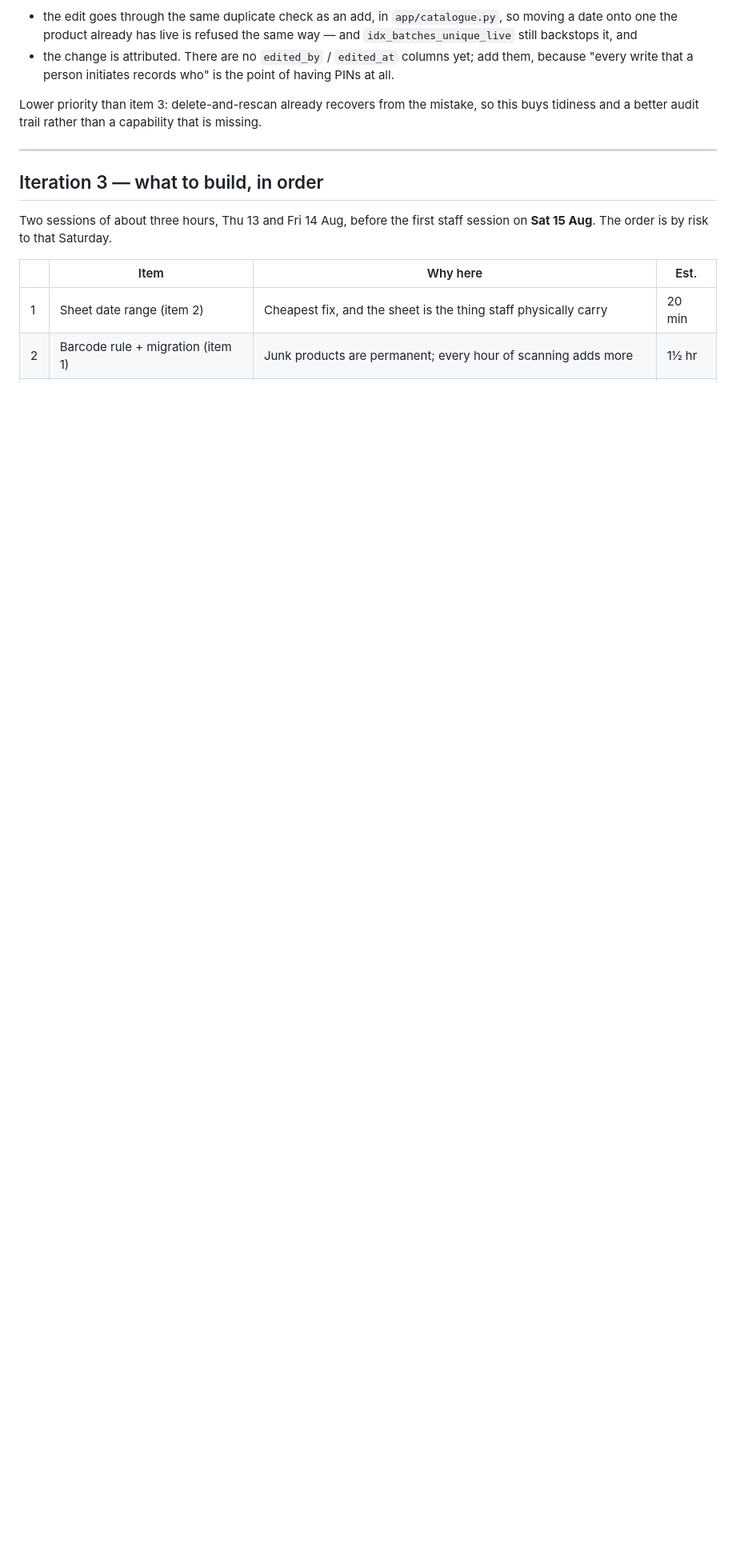
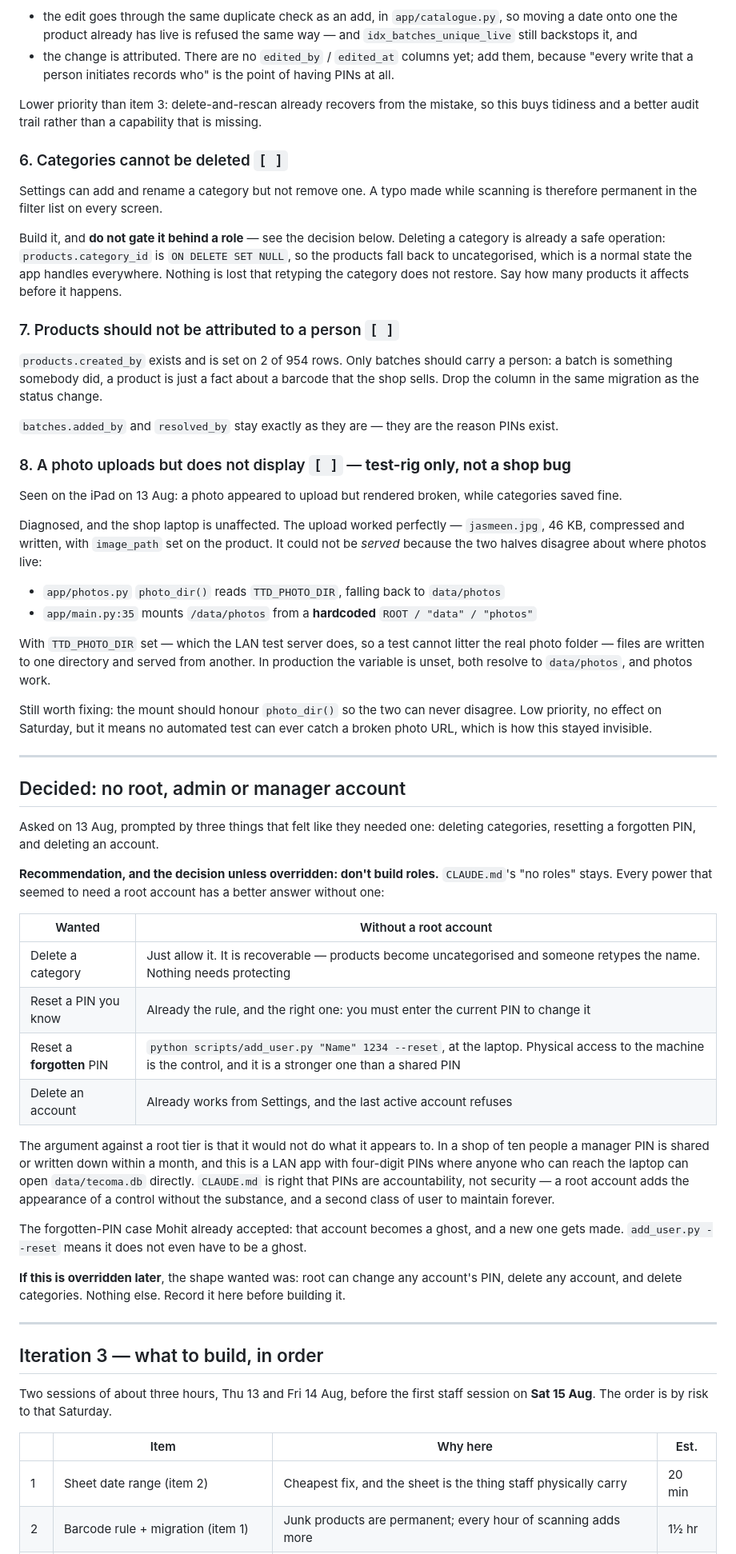
Before and after one commit to mohit-p-7041/Track-the-date, a Markdown page: docs/ITERATION-2.md, the part around one of its changes. Shown at 80% size. Rendered like a GitHub page; blank space fills up the shorter version.

Commit message:
Three more punch-list items, and decide against a root account
From the second round of iPad testing. Deleting a batch now also skips the
confirmation when it is already discounted, not just when it is past its
date — in both cases the decision about that item has been made already.

New items: categories cannot be deleted; products.created_by should go,
because only batches are something a person did; and the photo mount in
main.py hardcodes data/photos while photos.py honours TTD_PHOTO_DIR, which
is why a photo uploaded on the iPad rendered broken. That last one is a
test-rig artefact — in production both resolve to the same directory — but
it means no test can catch a broken photo URL.

Decided against a root/admin/manager tier. Every power it was wanted for
has a better answer without one, and in a ten-person shop a manager PIN is
shared within a month, so it would add the appearance of a control rather
than a control. Reasoning recorded in docs/ITERATION-2.md in case it is
ever overridden.

Co-Authored-By: Claude Sonnet 5 <noreply@anthropic.com>

```diff
--- a/docs/ITERATION-2.md
+++ b/docs/ITERATION-2.md
@@ -161,6 +161,73 @@ Assessed against the logic flow, and **it does not break it**, provided:
 Lower priority than item 3: delete-and-rescan already recovers from the mistake, so this buys
 tidiness and a better audit trail rather than a capability that is missing.
 
+### 6. Categories cannot be deleted `[ ]`
+
+Settings can add and rename a category but not remove one. A typo made while scanning is
+therefore permanent in the filter list on every screen.
+
+Build it, and **do not gate it behind a role** — see the decision below. Deleting a category is
+already a safe operation: `products.category_id` is `ON DELETE SET NULL`, so the products fall
+back to uncategorised, which is a normal state the app handles everywhere. Nothing is lost that
+retyping the category does not restore. Say how many products it affects before it happens.
+
+### 7. Products should not be attributed to a person `[ ]`
+
+`products.created_by` exists and is set on 2 of 954 rows. Only batches should carry a person:
+a batch is something somebody did, a product is just a fact about a barcode that the shop sells.
+Drop the column in the same migration as the status change.
+
+`batches.added_by` and `resolved_by` stay exactly as they are — they are the reason PINs exist.
+
+### 8. A photo uploads but does not display `[ ]` — **test-rig only, not a shop bug**
+
+Seen on the iPad on 13 Aug: a photo appeared to upload but rendered broken, while categories
+saved fine.
+
+Diagnosed, and the shop laptop is unaffected. The upload worked perfectly — `jasmeen.jpg`, 46 KB,
+compressed and written, with `image_path` set on the product. It could not be *served* because
+the two halves disagree about where photos live:
+
+- `app/photos.py` `photo_dir()` reads `TTD_PHOTO_DIR`, falling back to `data/photos`
+- `app/main.py:35` mounts `/data/photos` from a **hardcoded** `ROOT / "data" / "photos"`
+
+With `TTD_PHOTO_DIR` set — which the LAN test server does, so a test cannot litter the real photo
+folder — files are written to one directory and served from another. In production the variable
+is unset, both resolve to `data/photos`, and photos work.
+
+Still worth fixing: the mount should honour `photo_dir()` so the two can never disagree. Low
+priority, no effect on Saturday, but it means no automated test can ever catch a broken photo
+URL, which is how this stayed invisible.
+
+---
+
+## Decided: no root, admin or manager account
+
+Asked on 13 Aug, prompted by three things that felt like they needed one: deleting categories,
+resetting a forgotten PIN, and deleting an account.
+
+**Recommendation, and the decision unless overridden: don't build roles.** `CLAUDE.md`'s "no
+roles" stays. Every power that seemed to need a root account has a better answer without one:
+
+| Wanted | Without a root account |
+|---|---|
+| Delete a category | Just allow it. It is recoverable — products become uncategorised and someone retypes the name. Nothing needs protecting |
+| Reset a PIN you know | Already the rule, and the right one: you must enter the current PIN to change it |
+| Reset a **forgotten** PIN | `python scripts/add_user.py "Name" 1234 --reset`, at the laptop. Physical access to the machine is the control, and it is a stronger one than a shared PIN |
+| Delete an account | Already works from Settings, and the last active account refuses |
+
+The argument against a root tier is that it would not do what it appears to. In a shop of ten
+people a manager PIN is shared or written down within a month, and this is a LAN app with
+four-digit PINs where anyone who can reach the laptop can open `data/tecoma.db` directly.
+`CLAUDE.md` is right that PINs are accountability, not security — a root account adds the
+appearance of a control without the substance, and a second class of user to maintain forever.
+
+The forgotten-PIN case Mohit already accepted: that account becomes a ghost, and a new one gets
+made. `add_user.py --reset` means it does not even have to be a ghost.
+
+**If this is overridden later**, the shape wanted was: root can change any account's PIN, delete
+any account, and delete categories. Nothing else. Record it here before building it.
+
 ---
 
 ## Iteration 3 — what to build, in order
```
Also changed, not shown: other parts of docs/ITERATION-2.md (+5 -2 lines), CLAUDE.md (+5 -3 lines), docs/BACKLOG.md (+11 -0 lines).
